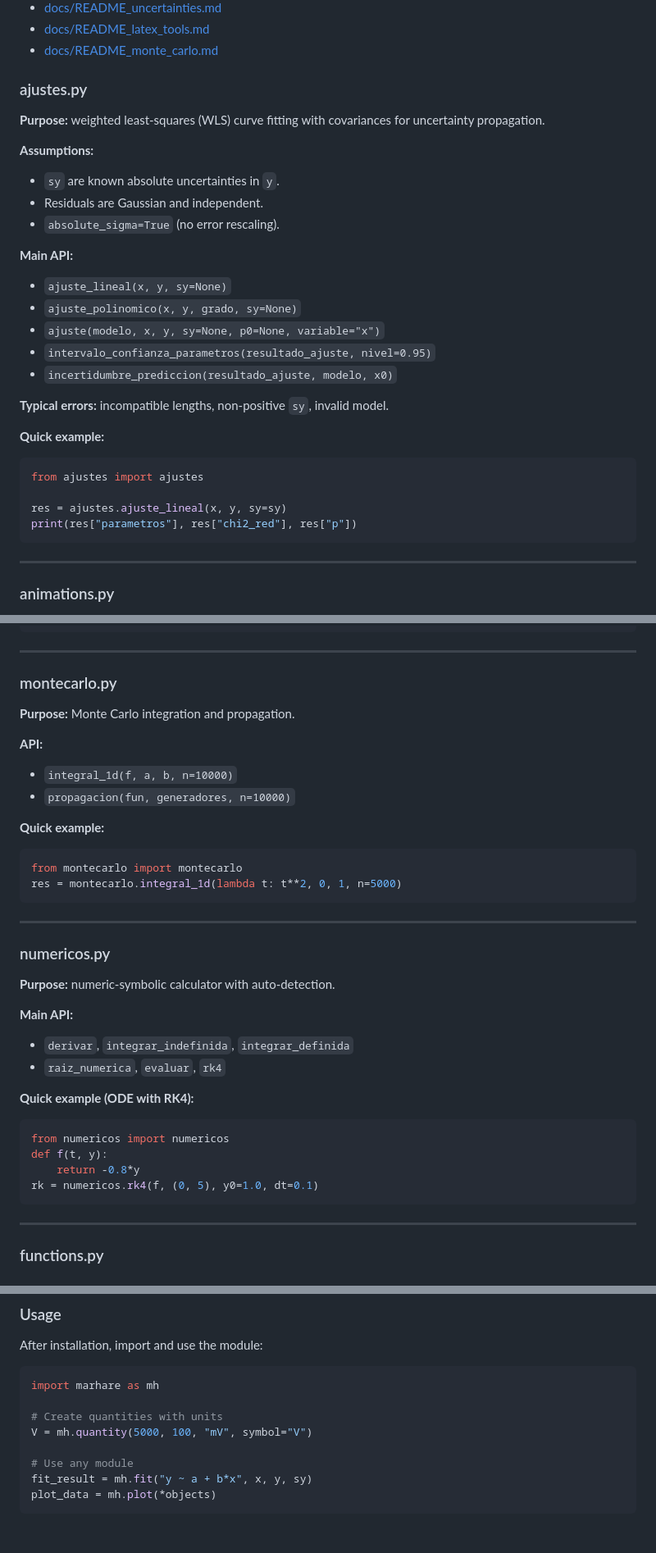
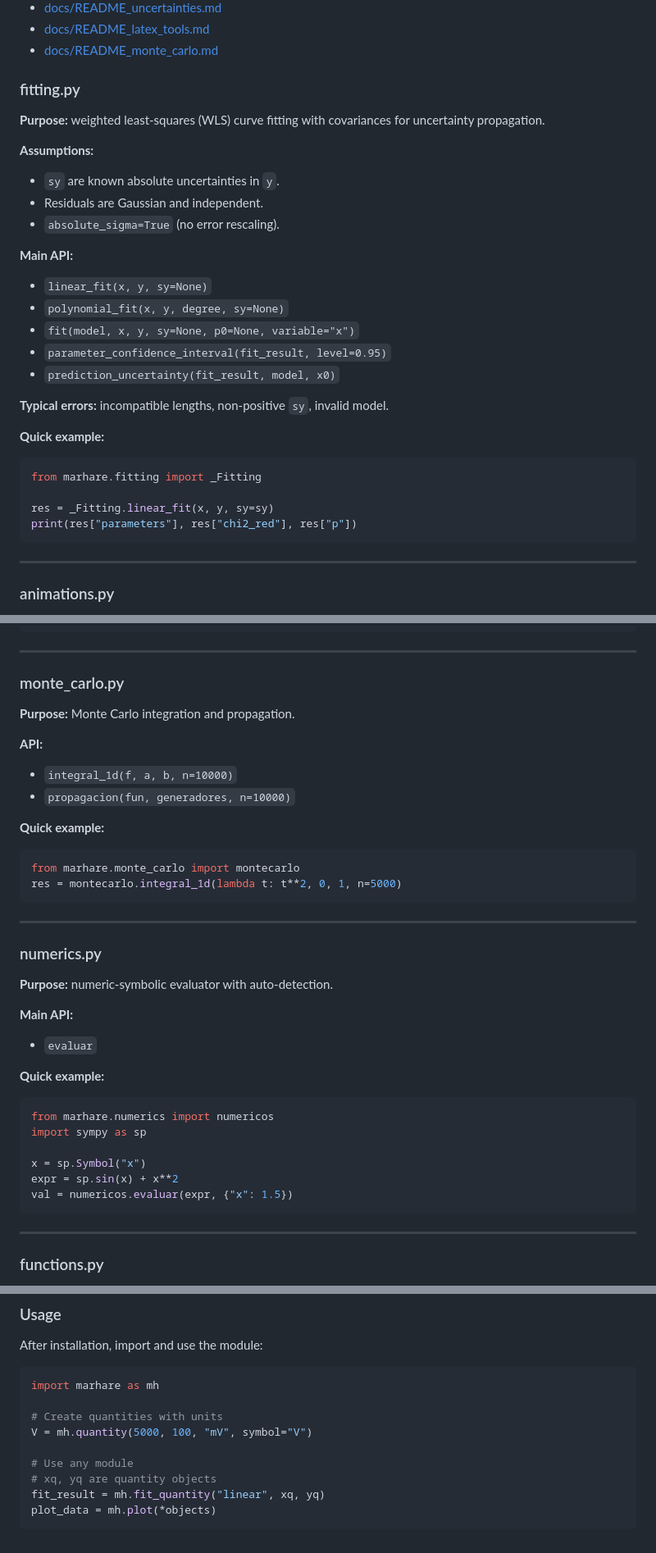
Before and after one commit to Marhare/Python_toolbox, a Markdown page: README.md, 3 parts joined by grey strips. Shown at 82% size. Drawn GitHub-style.

Commit message:
refactor: Rename files and update function names for consistency; improve clarity in documentation

````diff
--- a/README.md
+++ b/README.md
@@ -49,7 +49,7 @@ See [docs/UNIT_CONVERSION_IMPLEMENTATION.md](docs/UNIT_CONVERSION_IMPLEMENTATION
 - [docs/README_latex_tools.md](docs/README_latex_tools.md)
 - [docs/README_monte_carlo.md](docs/README_monte_carlo.md)
 
-### ajustes.py
+### fitting.py
 **Purpose:** weighted least‑squares (WLS) curve fitting with covariances for uncertainty propagation.
 
 **Assumptions:**
@@ -58,20 +58,20 @@ See [docs/UNIT_CONVERSION_IMPLEMENTATION.md](docs/UNIT_CONVERSION_IMPLEMENTATION
 - `absolute_sigma=True` (no error rescaling).
 
 **Main API:**
-- `ajuste_lineal(x, y, sy=None)`
-- `ajuste_polinomico(x, y, grado, sy=None)`
-- `ajuste(modelo, x, y, sy=None, p0=None, variable="x")`
-- `intervalo_confianza_parametros(resultado_ajuste, nivel=0.95)`
-- `incertidumbre_prediccion(resultado_ajuste, modelo, x0)`
+- `linear_fit(x, y, sy=None)`
+- `polynomial_fit(x, y, degree, sy=None)`
+- `fit(model, x, y, sy=None, p0=None, variable="x")`
+- `parameter_confidence_interval(fit_result, level=0.95)`
+- `prediction_uncertainty(fit_result, model, x0)`
 
 **Typical errors:** incompatible lengths, non‑positive `sy`, invalid model.
 
 **Quick example:**
 ```python
-from ajustes import ajustes
+from marhare.fitting import _Fitting
 
-res = ajustes.ajuste_lineal(x, y, sy=sy)
-print(res["parametros"], res["chi2_red"], res["p"])
+res = _Fitting.linear_fit(x, y, sy=sy)
+print(res["parameters"], res["chi2_red"], res["p"])
 ```
 
 ---
@@ -184,7 +184,7 @@ mh.plot(serie)
 
 ---
 
-### montecarlo.py
+### monte_carlo.py
 **Purpose:** Monte Carlo integration and propagation.
 
 **API:**
@@ -193,25 +193,26 @@ mh.plot(serie)
 
 **Quick example:**
 ```python
-from montecarlo import montecarlo
+from marhare.monte_carlo import montecarlo
 res = montecarlo.integral_1d(lambda t: t**2, 0, 1, n=5000)
 ```
 
 ---
 
-### numericos.py
-**Purpose:** numeric‑symbolic calculator with auto‑detection.
+### numerics.py
+**Purpose:** numeric‑symbolic evaluator with auto‑detection.
 
 **Main API:**
-- `derivar`, `integrar_indefinida`, `integrar_definida`
-- `raiz_numerica`, `evaluar`, `rk4`
+- `evaluar`
 
-**Quick example (ODE with RK4):**
+**Quick example:**
 ```python
-from numericos import numericos
-def f(t, y):
-	return -0.8*y
-rk = numericos.rk4(f, (0, 5), y0=1.0, dt=0.1)
+from marhare.numerics import numericos
+import sympy as sp
+
+x = sp.Symbol("x")
+expr = sp.sin(x) + x**2
+val = numericos.evaluar(expr, {"x": 1.5})
 ```
 
 ---
@@ -304,6 +305,7 @@ import marhare as mh
 V = mh.quantity(5000, 100, "mV", symbol="V")
 
 # Use any module
-fit_result = mh.fit("y ~ a + b*x", x, y, sy)
+# xq, yq are quantity objects
+fit_result = mh.fit_quantity("linear", xq, yq)
 plot_data = mh.plot(*objects)
 ```
````
Also changed, not shown: other parts of README.md (+8 -8 lines), docs/UNIT_CONVERSION_IMPLEMENTATION.md (+1 -1 lines).
